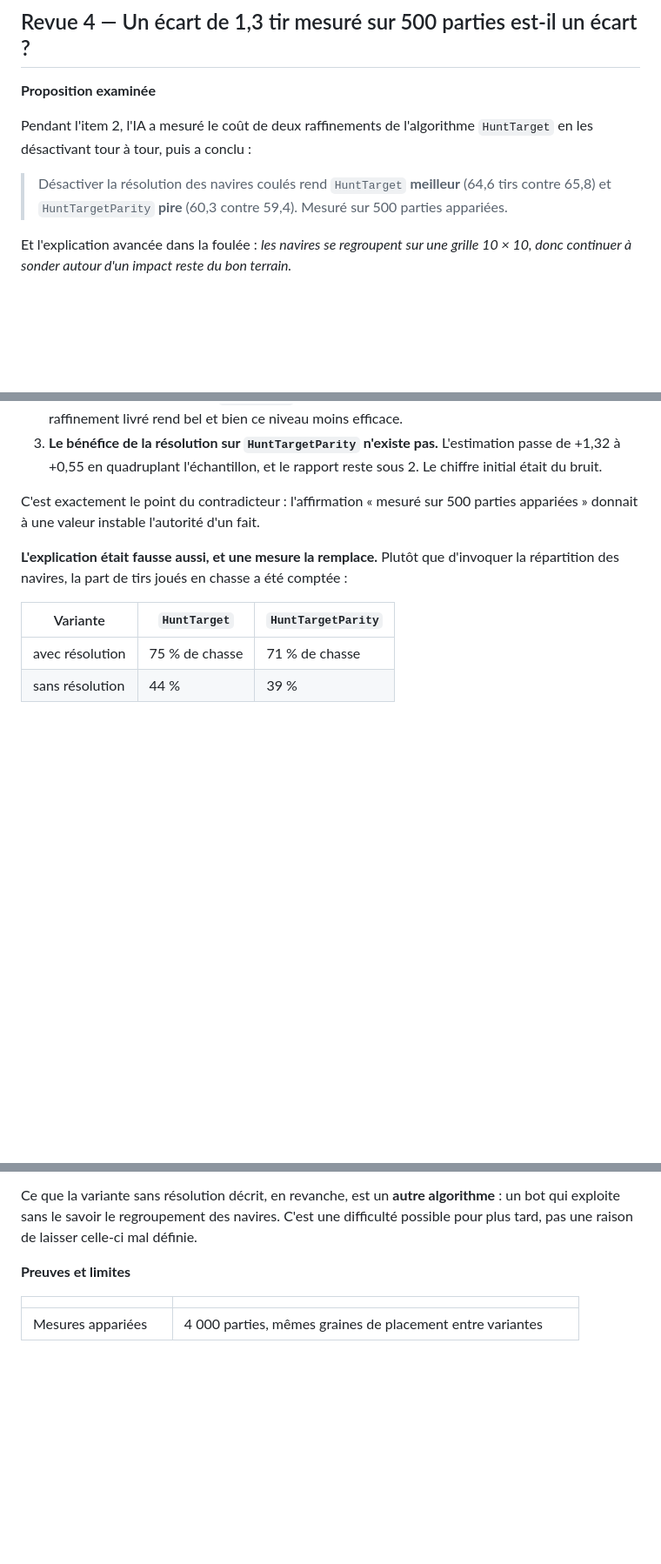
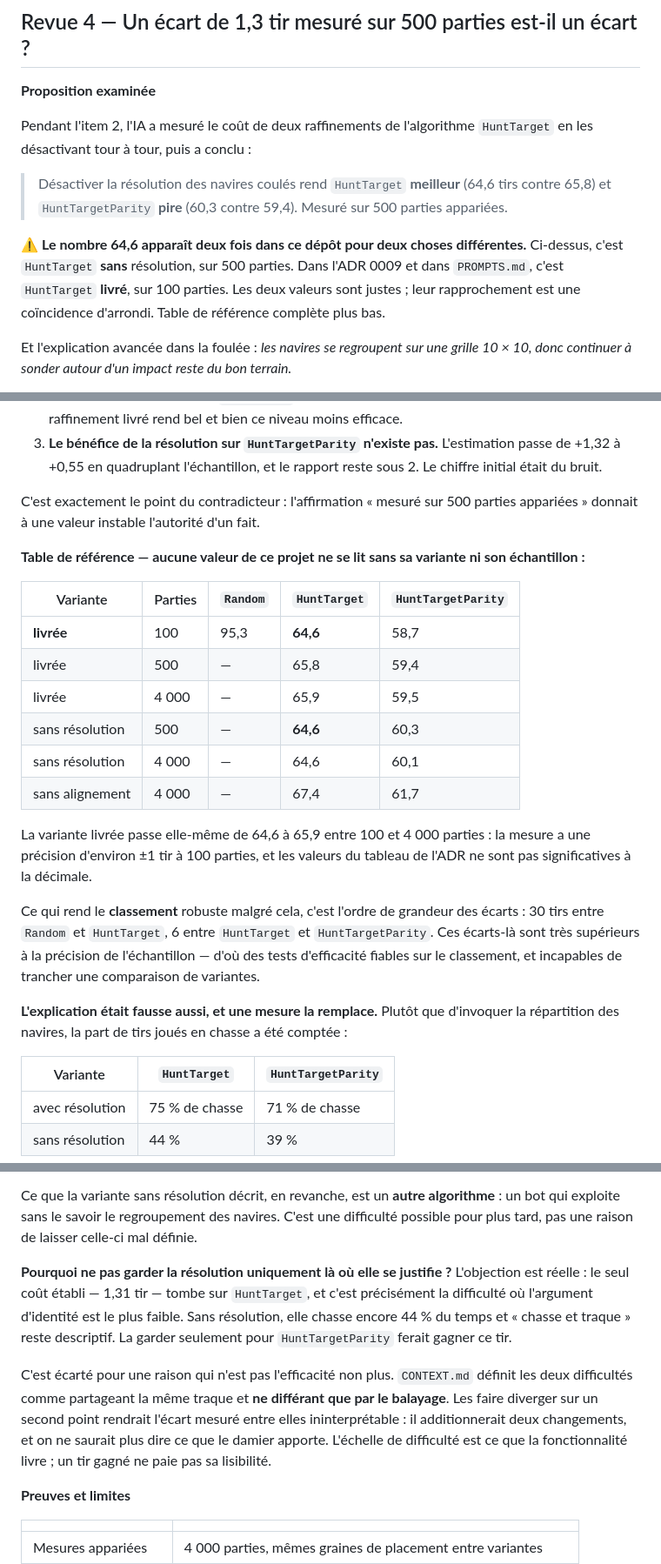
Before and after one commit to OlivierRecher/naval-dot-net, a Markdown page: REVUE-IA.md, 3 parts joined by grey strips. Shown at 87% size. Drawn GitHub-style; blank space fills up the shorter version.

```diff
--- a/REVUE-IA.md
+++ b/REVUE-IA.md
@@ -351,6 +351,12 @@ Pendant l'item 2, l'IA a mesuré le coût de deux raffinements de l'algorithme
 > (64,6 tirs contre 65,8) et `HuntTargetParity` **pire** (60,3 contre 59,4).
 > Mesuré sur 500 parties appariées.
 
+⚠️ **Le nombre 64,6 apparaît deux fois dans ce dépôt pour deux choses
+différentes.** Ci-dessus, c'est `HuntTarget` **sans** résolution, sur 500
+parties. Dans l'ADR 0009 et dans `PROMPTS.md`, c'est `HuntTarget` **livré**, sur
+100 parties. Les deux valeurs sont justes ; leur rapprochement est une
+coïncidence d'arrondi. Table de référence complète plus bas.
+
 Et l'explication avancée dans la foulée : *les navires se regroupent sur une
 grille 10 × 10, donc continuer à sonder autour d'un impact reste du bon terrain.*
 
@@ -414,6 +420,28 @@ Trois choses apparaissent.
 C'est exactement le point du contradicteur : l'affirmation « mesuré sur 500
 parties appariées » donnait à une valeur instable l'autorité d'un fait.
 
+**Table de référence — aucune valeur de ce projet ne se lit sans sa variante ni
+son échantillon :**
+
+| Variante | Parties | `Random` | `HuntTarget` | `HuntTargetParity` |
+|---|---|---|---|---|
+| **livrée** | 100 | 95,3 | **64,6** | 58,7 |
+| livrée | 500 | — | 65,8 | 59,4 |
+| livrée | 4 000 | — | 65,9 | 59,5 |
+| sans résolution | 500 | — | **64,6** | 60,3 |
+| sans résolution | 4 000 | — | 64,6 | 60,1 |
+| sans alignement | 4 000 | — | 67,4 | 61,7 |
+
+La variante livrée passe elle-même de 64,6 à 65,9 entre 100 et 4 000 parties :
+la mesure a une précision d'environ ±1 tir à 100 parties, et les valeurs du
+tableau de l'ADR ne sont pas significatives à la décimale.
+
+Ce qui rend le **classement** robuste malgré cela, c'est l'ordre de grandeur des
+écarts : 30 tirs entre `Random` et `HuntTarget`, 6 entre `HuntTarget` et
+`HuntTargetParity`. Ces écarts-là sont très supérieurs à la précision de
+l'échantillon — d'où des tests d'efficacité fiables sur le classement, et
+incapables de trancher une comparaison de variantes.
+
 **L'explication était fausse aussi, et une mesure la remplace.** Plutôt que
 d'invoquer la répartition des navires, la part de tirs joués en chasse a été
 comptée :
@@ -449,6 +477,20 @@ Ce que la variante sans résolution décrit, en revanche, est un **autre
 algorithme** : un bot qui exploite sans le savoir le regroupement des navires.
 C'est une difficulté possible pour plus tard, pas une raison de laisser
 celle-ci mal définie.
+
+**Pourquoi ne pas garder la résolution uniquement là où elle se justifie ?**
+L'objection est réelle : le seul coût établi — 1,31 tir — tombe sur
+`HuntTarget`, et c'est précisément la difficulté où l'argument d'identité est le
+plus faible. Sans résolution, elle chasse encore 44 % du temps et « chasse et
+traque » reste descriptif. La garder seulement pour `HuntTargetParity` ferait
+gagner ce tir.
+
+C'est écarté pour une raison qui n'est pas l'efficacité non plus. `CONTEXT.md`
+définit les deux difficultés comme partageant la même traque et **ne différant
+que par le balayage**. Les faire diverger sur un second point rendrait l'écart
+mesuré entre elles ininterprétable : il additionnerait deux changements, et on
+ne saurait plus dire ce que le damier apporte. L'échelle de difficulté est ce
+que la fonctionnalité livre ; un tir gagné ne paie pas sa lisibilité.
 
 **Preuves et limites**
 
```
Also changed, not shown: other parts of REVUE-IA.md (+1 -1 lines), PROMPTS.md (+5 -1 lines), docs/adr/0009-difficulte-du-bot-donnee-de-partie.md (+16 -2 lines).
